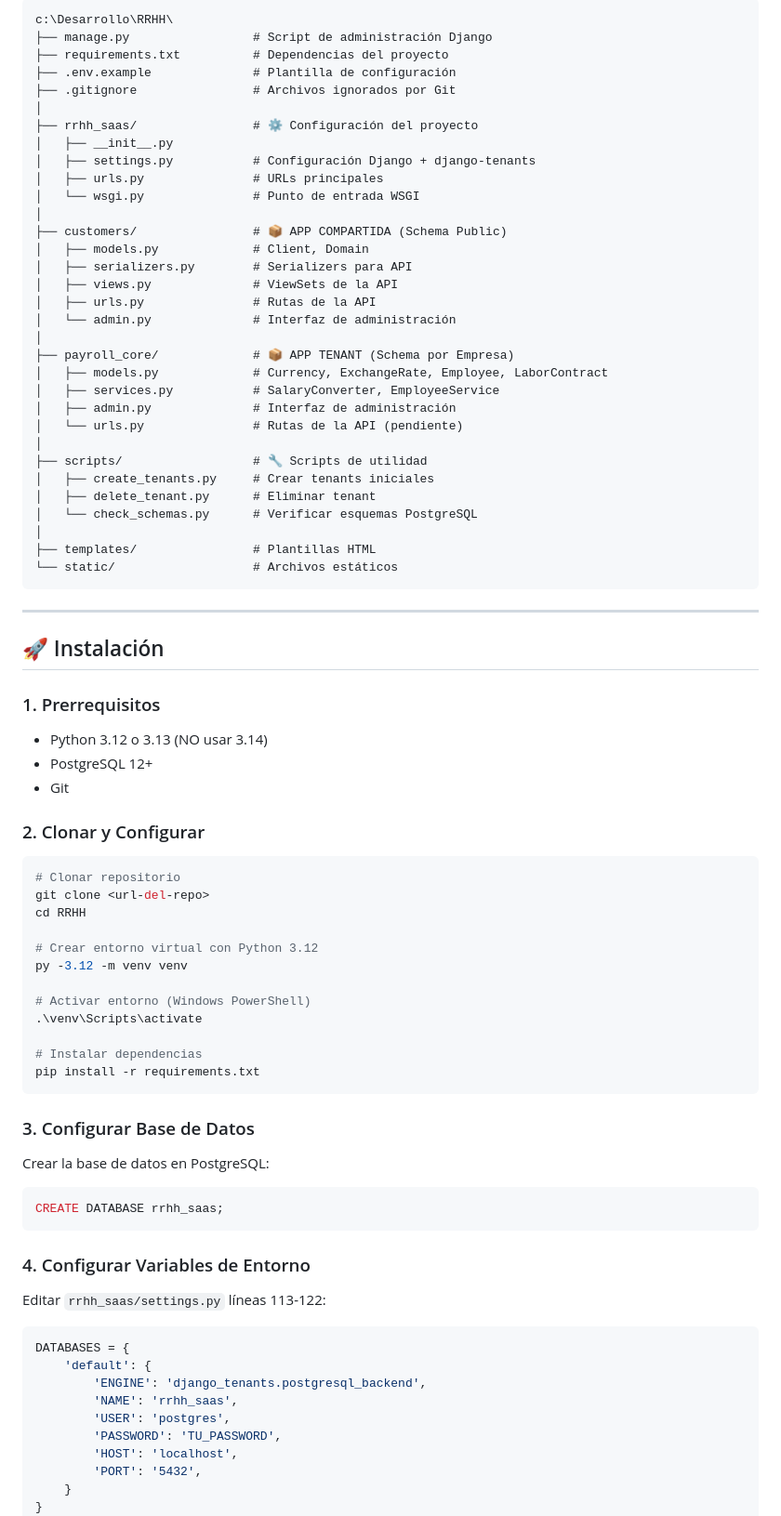
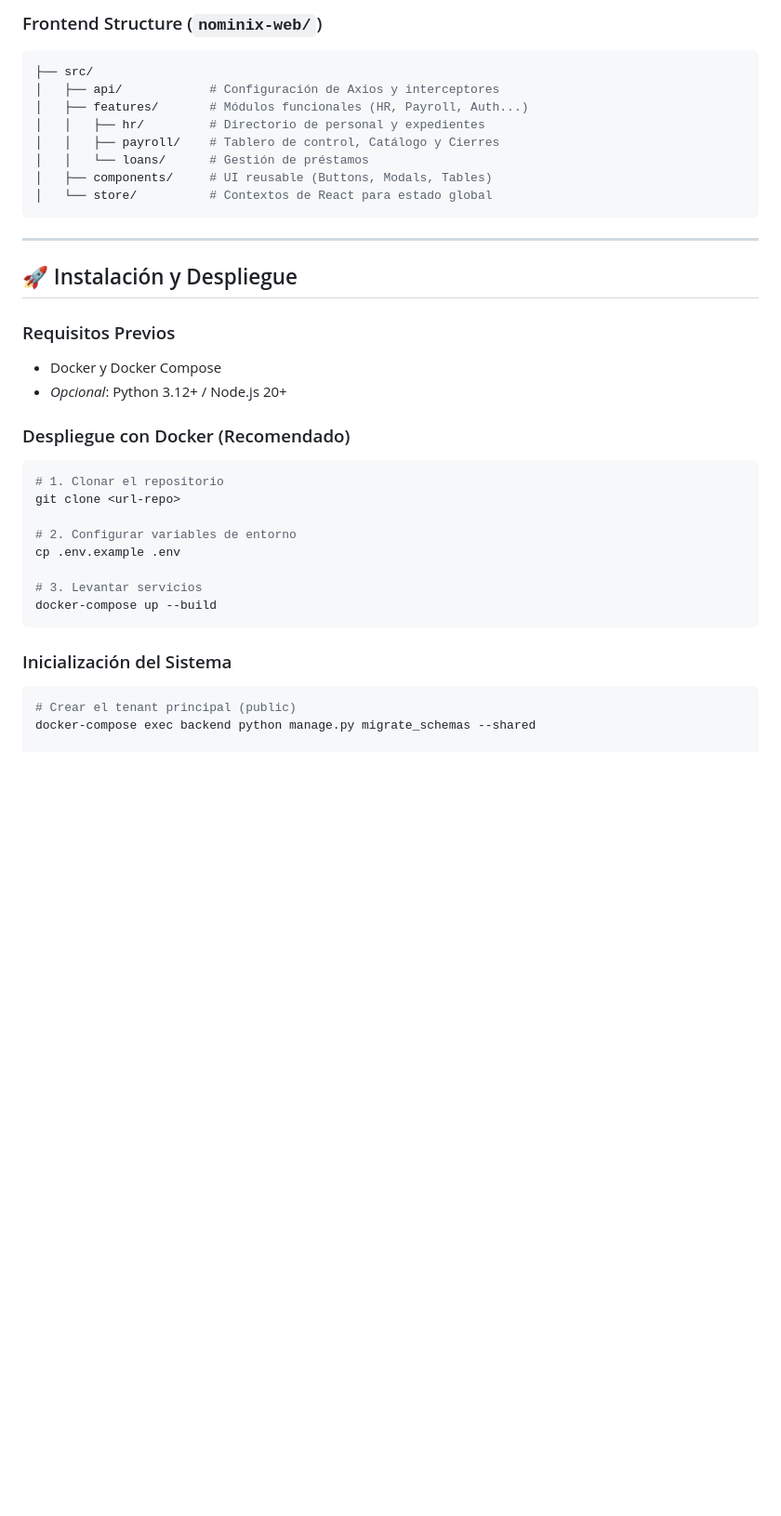
Before and after one commit to T3Cread18/Nominix, a Markdown page: README.md, the part around one of its changes. Shown at 93% size. GitHub-like rendering; blank space fills up the shorter version.

Commit message:
docs: Simplify README content by removing extensive technical details and installation instructions.

````diff
--- a/README.md
+++ b/README.md
@@ -61,85 +56,39 @@ Utiliza Django 5.x con arquitectura multi-tenant basada en esquemas de PostgreSQ
 ```
-c:\Desarrollo\RRHH\
-├── manage.py                 # Script de administración Django
-├── requirements.txt          # Dependencias del proyecto
-├── .env.example              # Plantilla de configuración
-├── .gitignore                # Archivos ignorados por Git
-│
-├── rrhh_saas/                # ⚙️ Configuración del proyecto
-│   ├── __init__.py
-│   ├── settings.py           # Configuración Django + django-tenants
-│   ├── urls.py               # URLs principales
-│   └── wsgi.py               # Punto de entrada WSGI
-│
-├── customers/                # 📦 APP COMPARTIDA (Schema Public)
-│   ├── models.py             # Client, Domain
-│   ├── serializers.py        # Serializers para API
-│   ├── views.py              # ViewSets de la API
-│   ├── urls.py               # Rutas de la API
-│   └── admin.py              # Interfaz de administración
-│
-├── payroll_core/             # 📦 APP TENANT (Schema por Empresa)
-│   ├── models.py             # Currency, ExchangeRate, Employee, LaborContract
-│   ├── services.py           # SalaryConverter, EmployeeService
-│   ├── admin.py              # Interfaz de administración
-│   └── urls.py               # Rutas de la API (pendiente)
-│
-├── scripts/                  # 🔧 Scripts de utilidad
-│   ├── create_tenants.py     # Crear tenants iniciales
-│   ├── delete_tenant.py      # Eliminar tenant
-│   └── check_schemas.py      # Verificar esquemas PostgreSQL
-│
-├── templates/                # Plantillas HTML
-└── static/                   # Archivos estáticos
+
+### Frontend Structure (`nominix-web/`)
+```bash
+├── src/
+│   ├── api/            # Configuración de Axios y interceptores
+│   ├── features/       # Módulos funcionales (HR, Payroll, Auth...)
+│   │   ├── hr/         # Directorio de personal y expedientes
+│   │   ├── payroll/    # Tablero de control, Catálogo y Cierres
+│   │   └── loans/      # Gestión de préstamos
+│   ├── components/     # UI reusable (Buttons, Modals, Tables)
+│   └── store/          # Contextos de React para estado global
 ```
 
 ---
 
-## 🚀 Instalación
+## 🚀 Instalación y Despliegue
 
-### 1. Prerrequisitos
+### Requisitos Previos
+- Docker y Docker Compose
+- *Opcional*: Python 3.12+ / Node.js 20+
 
-- Python 3.12 o 3.13 (NO usar 3.14)
-- PostgreSQL 12+
-- Git
+### Despliegue con Docker (Recomendado)
+```bash
+# 1. Clonar el repositorio
+git clone <url-repo>
 
-### 2. Clonar y Configurar
+# 2. Configurar variables de entorno
+cp .env.example .env
 
-```powershell
-# Clonar repositorio
-git clone <url-del-repo>
-cd RRHH
-
-# Crear entorno virtual con Python 3.12
-py -3.12 -m venv venv
-
-# Activar entorno (Windows PowerShell)
-.\venv\Scripts\activate
-
-# Instalar dependencias
-pip install -r requirements.txt
+# 3. Levantar servicios
+docker-compose up --build
 ```
 
-### 3. Configurar Base de Datos
+### Inicialización del Sistema
+```bash
+# Crear el tenant principal (public)
+docker-compose exec backend python manage.py migrate_schemas --shared
 
-Crear la base de datos en PostgreSQL:
-```sql
-CREATE DATABASE rrhh_saas;
-```
-
-### 4. Configurar Variables de Entorno
-
-Editar `rrhh_saas/settings.py` líneas 113-122:
-```python
-DATABASES = {
-    'default': {
-        'ENGINE': 'django_tenants.postgresql_backend',
-        'NAME': 'rrhh_saas',
-        'USER': 'postgres',
-        'PASSWORD': 'TU_PASSWORD',
-        'HOST': 'localhost',
-        'PORT': '5432',
-    }
-}
-```
-
````
Also changed, not shown: other parts of README.md (+81 -306 lines).
